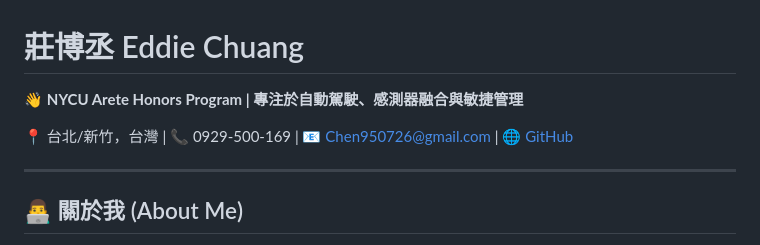
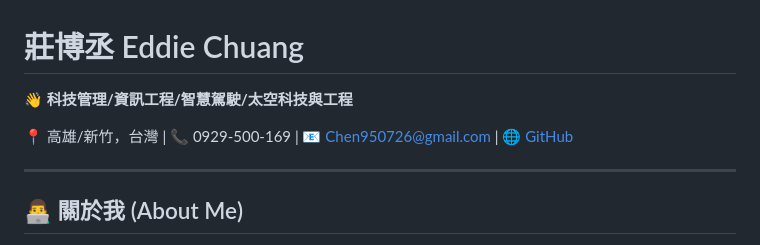
Before and after one commit to Chen950726/Chen950726.github.io, a Markdown page: resume.md, the part around the change. Drawn GitHub-style.

```diff
--- a/resume.md
+++ b/resume.md
@@ -1,8 +1,8 @@
 # 莊博丞 Eddie Chuang
 
-👋 **NYCU Arete Honors Program | 專注於自動駕駛、感測器融合與敏捷管理**
+👋 **科技管理/資訊工程/智慧駕駛/太空科技與工程**
 
-📍 台北/新竹，台灣 | 📞 0929-500-169 | 📧 [Chen950726@gmail.com](mailto:Chen950726@gmail.com) | 🌐 [GitHub](chen950726.com)
+📍 高雄/新竹，台灣 | 📞 0929-500-169 | 📧 [Chen950726@gmail.com](mailto:Chen950726@gmail.com) | 🌐 [GitHub](chen950726.com)
 
 ---
 
```
